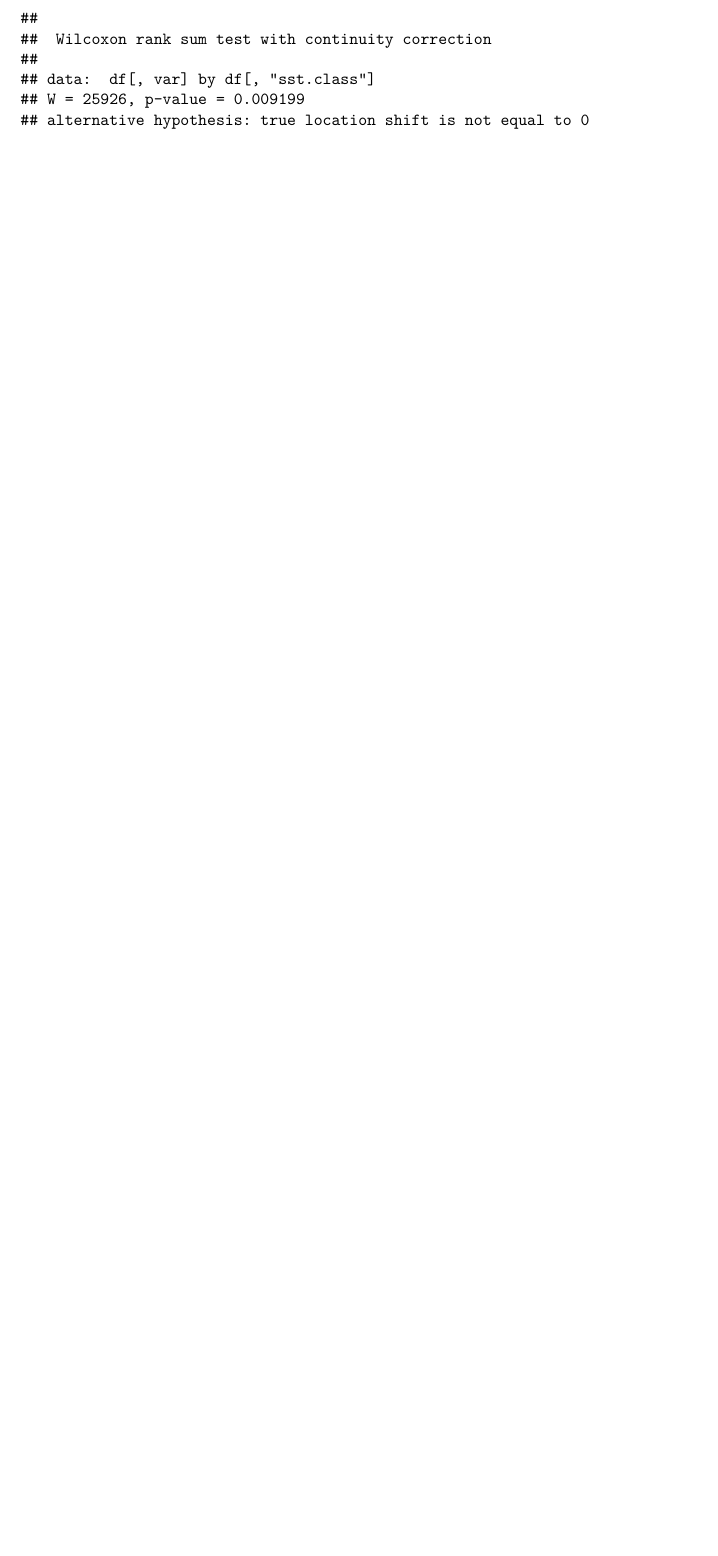
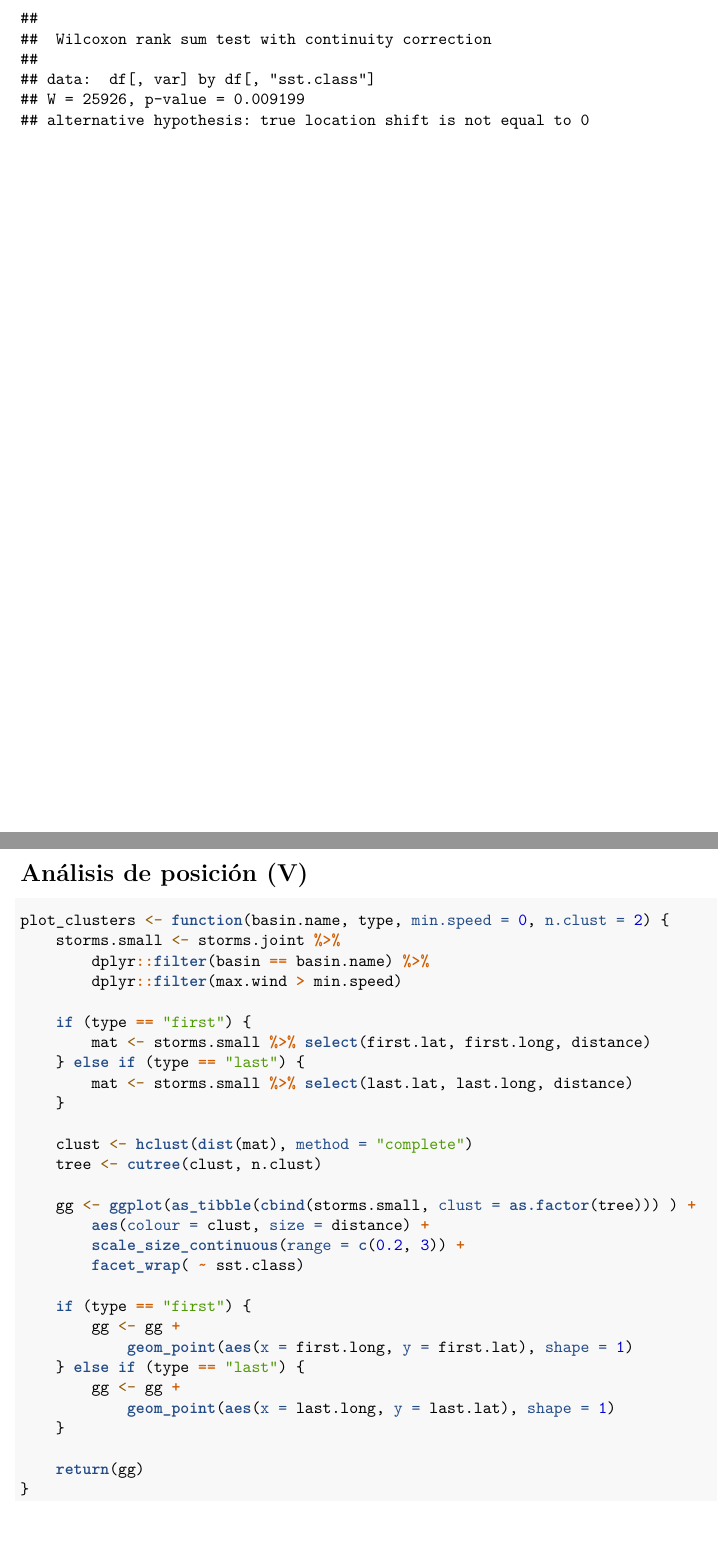
Before and after one commit to aldomann/tropical-cyclones-plus, an R Markdown document (geographic3.Rmd): part of page 12 of 12 before the commit and two parts of pages 12 and 13 of 17 after it, the two joined at a grey line, cut so that both start at the same text, the shorter picture padded with empty space. Rendered offline with R 4.5, knitr and Pandoc, then LaTeX, with nearby package versions; code that draws random numbers runs with fixed seeds of ours; some code elsewhere in the file could not run offline.

Commit message:
Added cluster analysis

````diff
--- a/geographic3.Rmd
+++ b/geographic3.Rmd
@@ -164,3 +164,37 @@ plot_positions_boxplot("EPAC", "first", 33) + theme_bw()
 perform_wilcox_test("first.lat", "EPAC", 33)
 perform_wilcox_test("first.long", "EPAC", 33)
 ```
+
+\newpage
+
+# Análisis de posición (V)
+
+```{r}
+plot_clusters <- function(basin.name, type, min.speed = 0, n.clust = 2) {
+	storms.small <- storms.joint %>%
+		dplyr::filter(basin == basin.name) %>%
+		dplyr::filter(max.wind > min.speed)
+
+	if (type == "first") {
+		mat <- storms.small %>% select(first.lat, first.long, distance)
+	} else if (type == "last") {
+		mat <- storms.small %>% select(last.lat, last.long, distance)
+	}
+
+	clust <- hclust(dist(mat), method = "complete")
+	tree <- cutree(clust, n.clust)
+
+	gg <- ggplot(as_tibble(cbind(storms.small, clust = as.factor(tree))) ) +
+		aes(colour = clust, size = distance) +
+		scale_size_continuous(range = c(0.2, 3)) +
+		facet_wrap( ~ sst.class)
+
+	if (type == "first") {
+		gg <- gg +
+			geom_point(aes(x = first.long, y = first.lat), shape = 1)
+	} else if (type == "last") {
+		gg <- gg +
+			geom_point(aes(x = last.long, y = last.lat), shape = 1)
+	}
+
+	return(gg)
````
Also changed, not shown: geographic3.Rmd (30 more changed lines).
